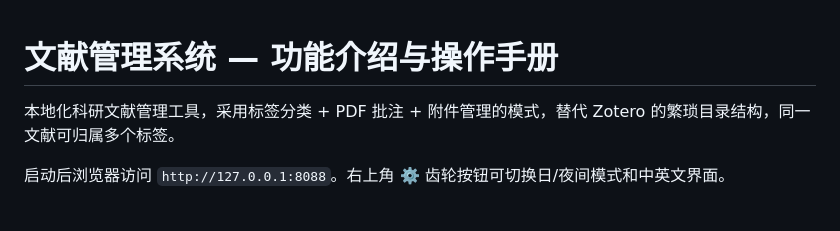
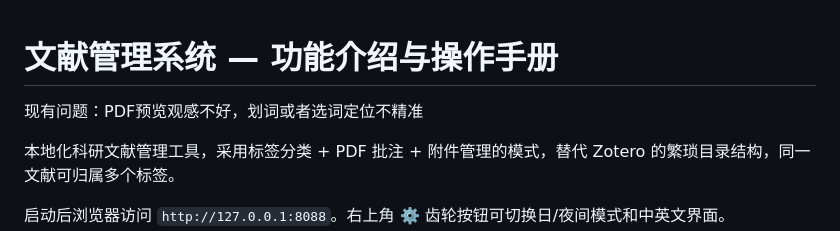
Before and after one commit to YuZY1014/Literature-Manager, a Markdown page: README.md, the part around the change. Drawn GitHub-style; blank space fills up the shorter version.

```diff
--- a/README.md
+++ b/README.md
@@ -1,4 +1,6 @@
 # 文献管理系统 — 功能介绍与操作手册
+
+现有问题：PDF预览观感不好，划词或者选词定位不精准
 
 本地化科研文献管理工具，采用标签分类 + PDF 批注 + 附件管理的模式，替代 Zotero 的繁琐目录结构，同一文献可归属多个标签。
 
```
